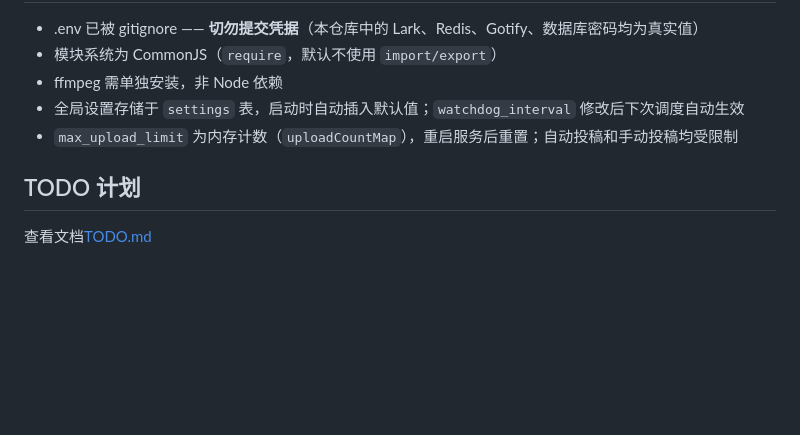
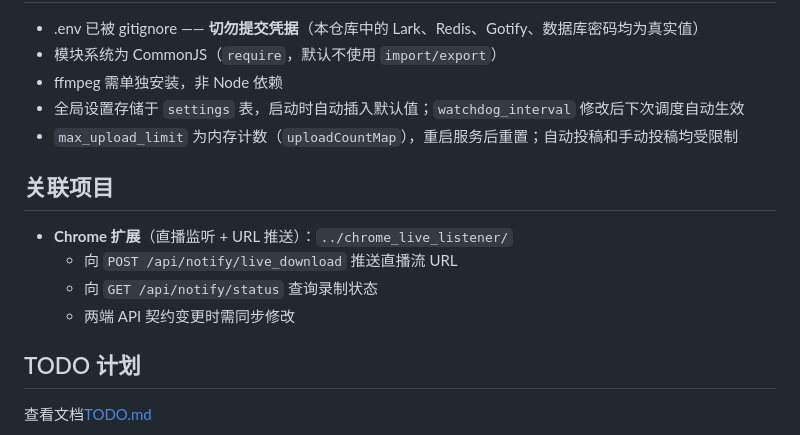
Before and after one commit to scriptsmay/live_recorder_server, a Markdown page: AGENTS.md, the part around the change. GitHub-like rendering; blank space fills up the shorter version.

Commit message:
docs: add chrome extension project path to AGENTS.md

```diff
--- a/AGENTS.md
+++ b/AGENTS.md
@@ -134,6 +134,13 @@ lsof -i :3001                        # 检查端口占用
 - 全局设置存储于 `settings` 表，启动时自动插入默认值；`watchdog_interval` 修改后下次调度自动生效
 - `max_upload_limit` 为内存计数（`uploadCountMap`），重启服务后重置；自动投稿和手动投稿均受限制
 
+## 关联项目
+
+- **Chrome 扩展**（直播监听 + URL 推送）：`../chrome_live_listener/`
+  - 向 `POST /api/notify/live_download` 推送直播流 URL
+  - 向 `GET /api/notify/status` 查询录制状态
+  - 两端 API 契约变更时需同步修改
+
 ## TODO 计划
 
 查看文档[TODO.md](docs/TODO.md)
```
